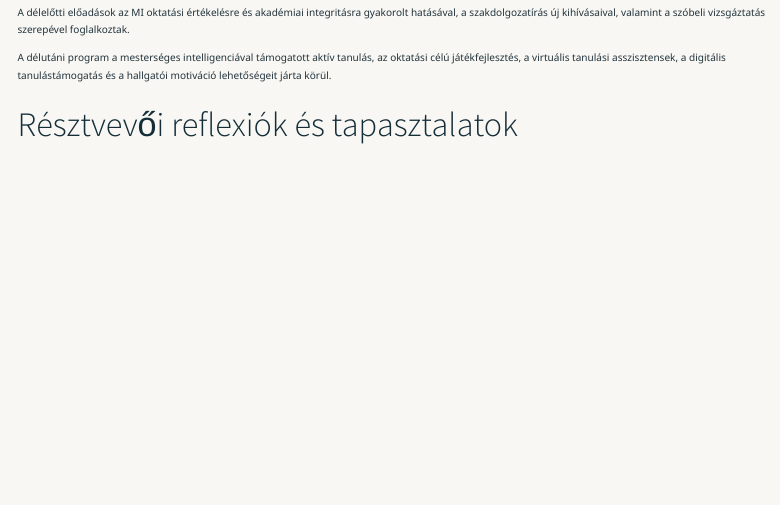
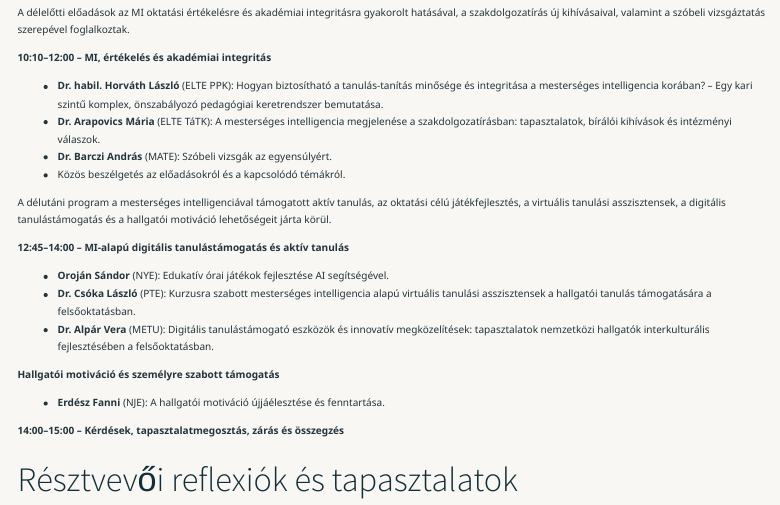
Before and after one commit to abarik/human-ai, a Quarto document (lp_szakmai_esemenyek/tempus_20261015.qmd): the page in a window 1100 px wide, from 500 px down. Rendered offline with R 4.5, knitr and Pandoc in place of Quarto, with nearby package versions; menus at the side of the page are left out.

Commit message:
Event 20251015 fix

```diff
--- a/lp_szakmai_esemenyek/tempus_20261015.qmd
+++ b/lp_szakmai_esemenyek/tempus_20261015.qmd
@@ -43,7 +43,27 @@ Az Ember–MI Kutatócsoport képviselői részt vettek a Tempus Közalapítván
 
 A délelőtti előadások az MI oktatási értékelésre és akadémiai integritásra gyakorolt hatásával, a szakdolgozatírás új kihívásaival, valamint a szóbeli vizsgáztatás szerepével foglalkoztak.
 
+**10:10–12:00 – MI, értékelés és akadémiai integritás**
+
+- **Dr. habil. Horváth László** (ELTE PPK): Hogyan biztosítható a tanulás-tanítás minősége és integritása a mesterséges intelligencia korában? – Egy kari szintű komplex, önszabályozó pedagógiai keretrendszer bemutatása.
+- **Dr. Arapovics Mária** (ELTE TáTK): A mesterséges intelligencia megjelenése a szakdolgozatírásban: tapasztalatok, bírálói kihívások és intézményi válaszok.
+- **Dr. Barczi András** (MATE): Szóbeli vizsgák az egyensúlyért.
+- Közös beszélgetés az előadásokról és a kapcsolódó témákról.
+
+
 A délutáni program a mesterséges intelligenciával támogatott aktív tanulás, az oktatási célú játékfejlesztés, a virtuális tanulási asszisztensek, a digitális tanulástámogatás és a hallgatói motiváció lehetőségeit járta körül.
+
+**12:45–14:00 – MI-alapú digitális tanulástámogatás és aktív tanulás**
+
+- **Oroján Sándor** (NYE): Edukatív órai játékok fejlesztése AI segítségével.
+- **Dr. Csóka László** (PTE): Kurzusra szabott mesterséges intelligencia alapú virtuális tanulási asszisztensek a hallgatói tanulás támogatására a felsőoktatásban.
+- **Dr. Alpár Vera** (METU): Digitális tanulástámogató eszközök és innovatív megközelítések: tapasztalatok nemzetközi hallgatók interkulturális fejlesztésében a felsőoktatásban.
+
+**Hallgatói motiváció és személyre szabott támogatás**
+
+- **Erdész Fanni** (NJE): A hallgatói motiváció újjáélesztése és fenntartása.
+
+**14:00–15:00 – Kérdések, tapasztalatmegosztás, zárás és összegzés**
 
 
 # Résztvevői reflexiók és tapasztalatok
```
Also changed, not shown: 1 other file.
